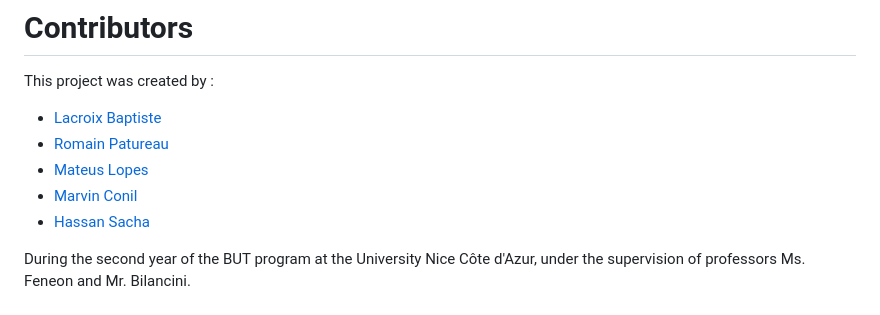
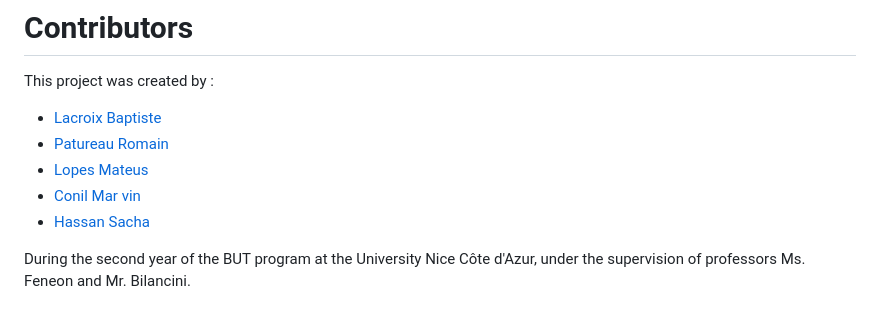
Before and after one commit to BaptisteLacroix/SAE401-Annuaire, a Markdown page: README.md, the part around the change. Drawn GitHub-style.

```diff
--- a/README.md
+++ b/README.md
@@ -83,9 +83,9 @@ To run the application locally, follow these steps:
 # Contributors
 This project was created by :
  - [Lacroix Baptiste](https://github.com/BaptisteLacroix)
- - [Romain Patureau](https://github.com/RainbowGamer333)
- - [Mateus Lopes](https://github.com/Cmoitchoupi)
- - [Marvin Conil](https://github.com/MarvStunt)
+ - [Patureau Romain](https://github.com/RainbowGamer333)
+ - [Lopes Mateus](https://github.com/Cmoitchoupi)
+ - [Conil Mar vin](https://github.com/MarvStunt)
  - [Hassan Sacha](https://github.com/SachaHassan) <br>
 
 During the second year of the BUT program at the University Nice Côte d'Azur, under the supervision of professors Ms. Feneon and Mr. Bilancini.
```
